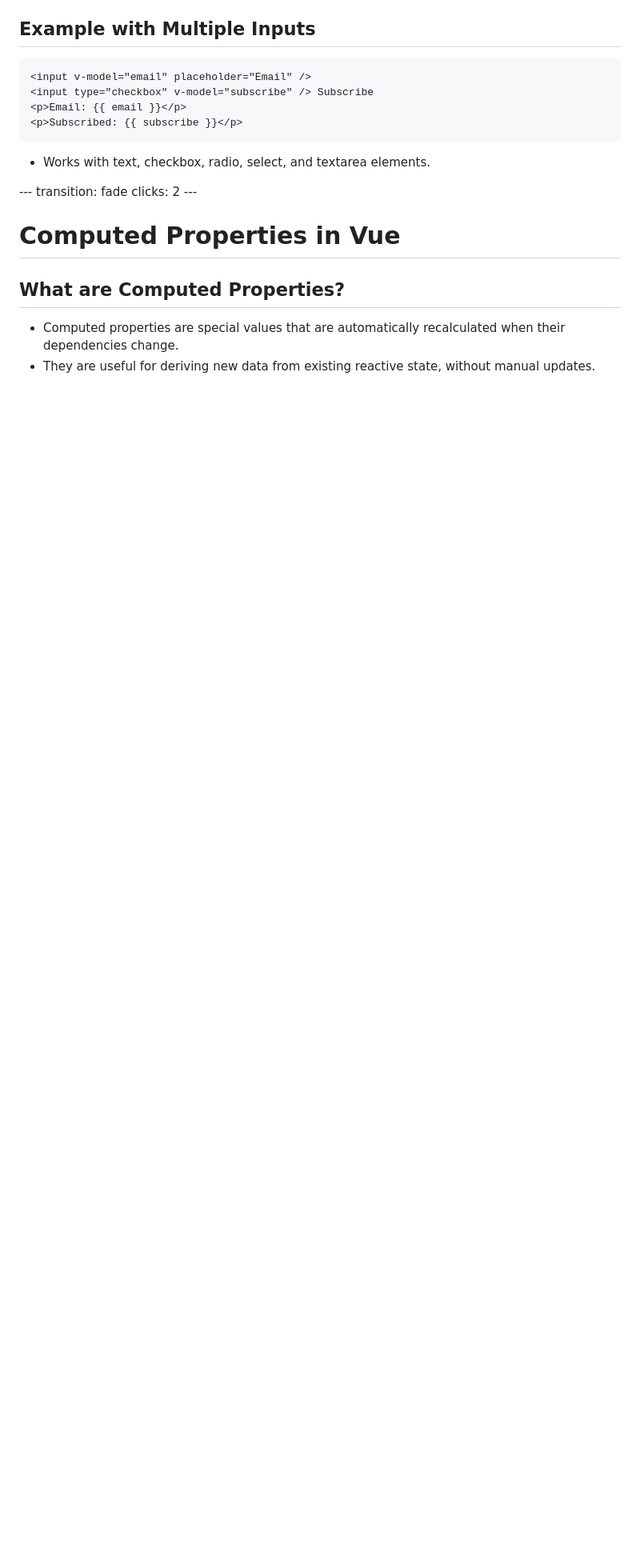
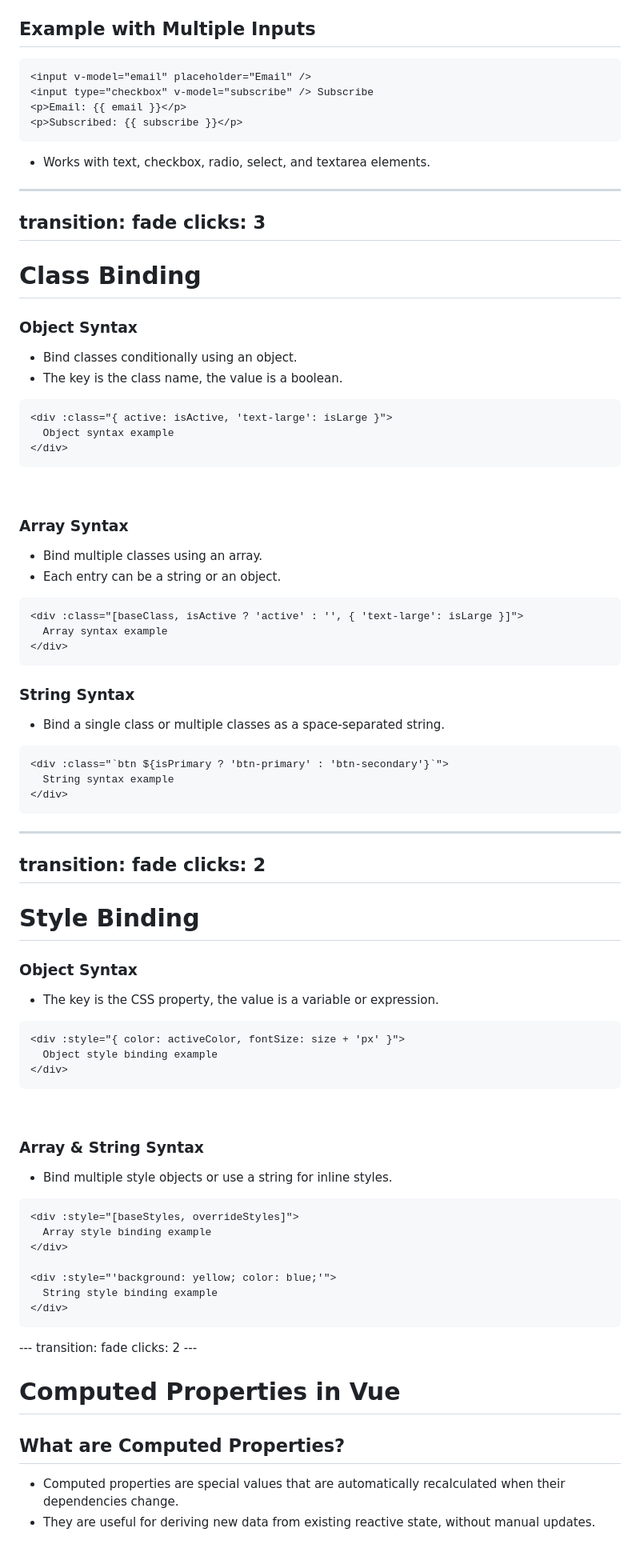
Before and after one commit to ShreyasP-Kott/vue-slidev, a Markdown page: slides.md, the part around the change printed below. Shown: that part at 80% size. Drawn GitHub-style; blank space fills up the shorter version.

````diff
--- a/slides.md
+++ b/slides.md
@@ -570,3 +560,93 @@ clicks: 2
 - Works with text, checkbox, radio, select, and textarea elements.
 
 </div>
+
+---
+transition: fade
+clicks: 3
+---
+
+# Class Binding
+<div grid="~ cols-2 gap-5">
+<div>
+<div v-click="1">
+
+### Object Syntax
+
+- Bind classes conditionally using an object.
+- The key is the class name, the value is a boolean.
+
+```html
+<div :class="{ active: isActive, 'text-large': isLarge }">
+  Object syntax example
+</div>
+```
+
+</div>
+<br>
+<div v-click="2">
+
+### Array Syntax
+
+- Bind multiple classes using an array.
+- Each entry can be a string or an object.
+
+```html
+<div :class="[baseClass, isActive ? 'active' : '', { 'text-large': isLarge }]">
+  Array syntax example
+</div>
+```
+
+</div>
+</div>
+<div v-click="3">
+
+### String Syntax
+
+- Bind a single class or multiple classes as a space-separated string.
+
+```html
+<div :class="`btn ${isPrimary ? 'btn-primary' : 'btn-secondary'}`">
+  String syntax example
+</div>
+```
+</div>
+</div>
+
+---
+transition: fade
+clicks: 2
+---
+
+# Style Binding
+
+<div v-click="1">
+
+### Object Syntax
+
+- The key is the CSS property, the value is a variable or expression.
+
+```html
+<div :style="{ color: activeColor, fontSize: size + 'px' }">
+  Object style binding example
+</div>
+```
+
+</div>
+<br>
+<div v-click="2">
+
+### Array & String Syntax
+
+- Bind multiple style objects or use a string for inline styles.
+
+```html
+<div :style="[baseStyles, overrideStyles]">
+  Array style binding example
+</div>
+
+<div :style="'background: yellow; color: blue;'">
+  String style binding example
+</div>
+```
+
````
Also changed, not shown: other parts of slides.md (+55 -19 lines).
